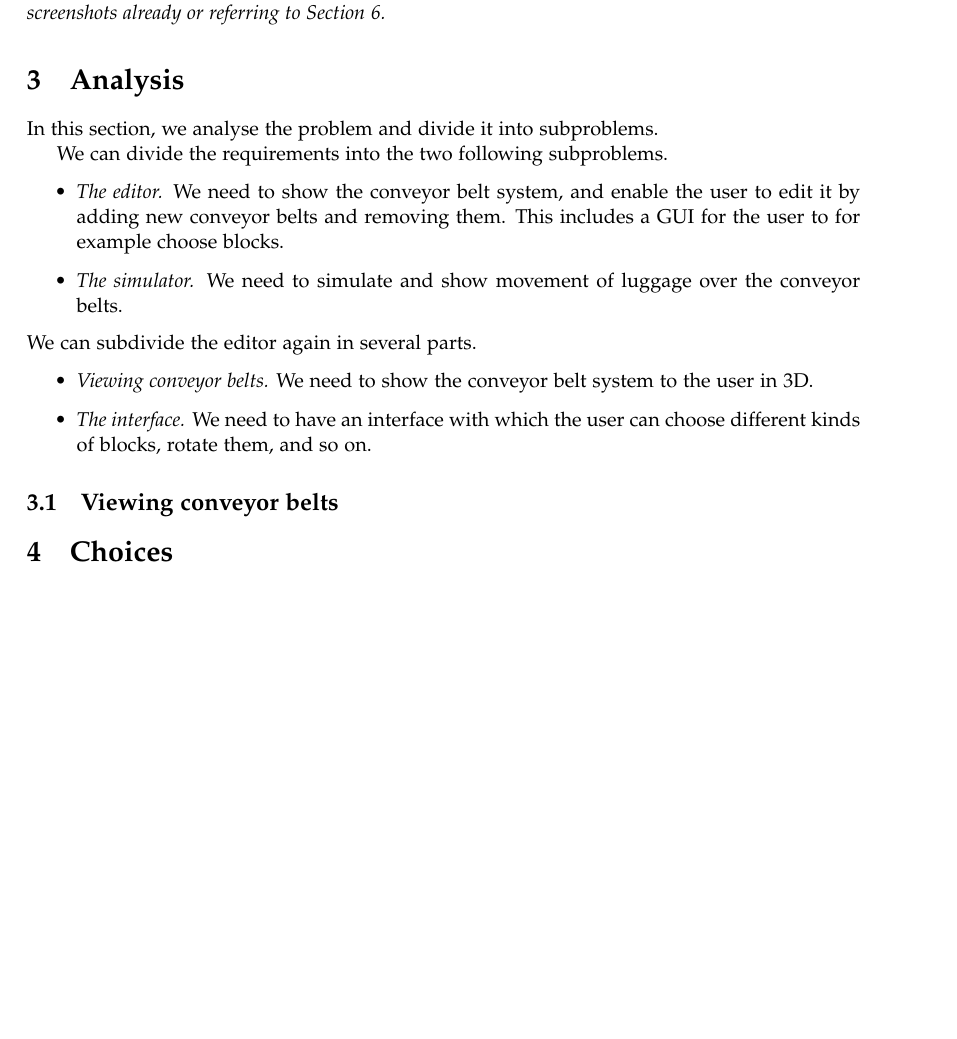
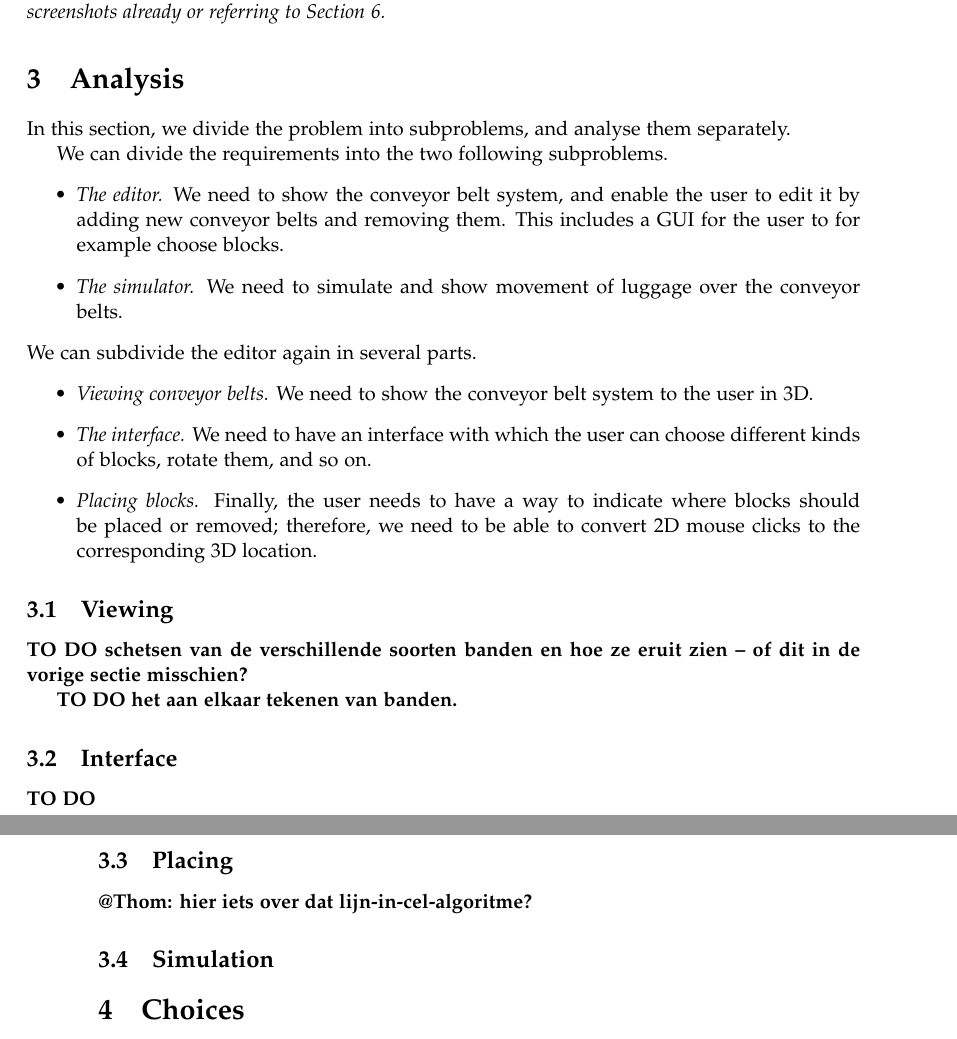
Before and after one commit to Caster/Luggage-Tycoon, a LaTeX paper (docs/report/accg-report.tex, which reads docs/report/analysis.tex): part of page 3 of 4 before the commit and two parts of pages 3 and 4 of 4 after it, the two joined at a grey line, cut so that both start at the same text, the shorter picture padded with empty space. Compiled offline with pdfLaTeX.

Commit message:
More work on the Analysis

```diff
--- a/docs/report/analysis.tex
+++ b/docs/report/analysis.tex
@@ -1,4 +1,4 @@
-In this section, we analyse the problem and divide it into subproblems.
+In this section, we divide the problem into subproblems, and analyse them separately.
 
 We can divide the requirements into the two following subproblems.
 \begin{itemize}
@@ -9,6 +9,18 @@ We can subdivide the editor again in several parts.
 \begin{itemize}
  \item \emph{Viewing conveyor belts.} We need to show the conveyor belt system to the user in 3D.
  \item \emph{The interface.} We need to have an interface with which the user can choose different kinds of blocks, rotate them, and so on.
+ \item \emph{Placing blocks.} Finally, the user needs to have a way to indicate where blocks should be placed or removed; therefore, we need to be able to convert 2D mouse clicks to the corresponding 3D location.
 \end{itemize}
 
-\subsection{Viewing conveyor belts}
+\subsection{Viewing}
+\textbf{TO DO schetsen van de verschillende soorten banden en hoe ze eruit zien -- of dit in de vorige sectie misschien?}
+
+\textbf{TO DO het aan elkaar tekenen van banden.}
+
+\subsection{Interface}
+\textbf{TO DO}
+
+\subsection{Placing}
+\textbf{@Thom: hier iets over dat lijn-in-cel-algoritme?}
+
+\subsection{Simulation}
```
